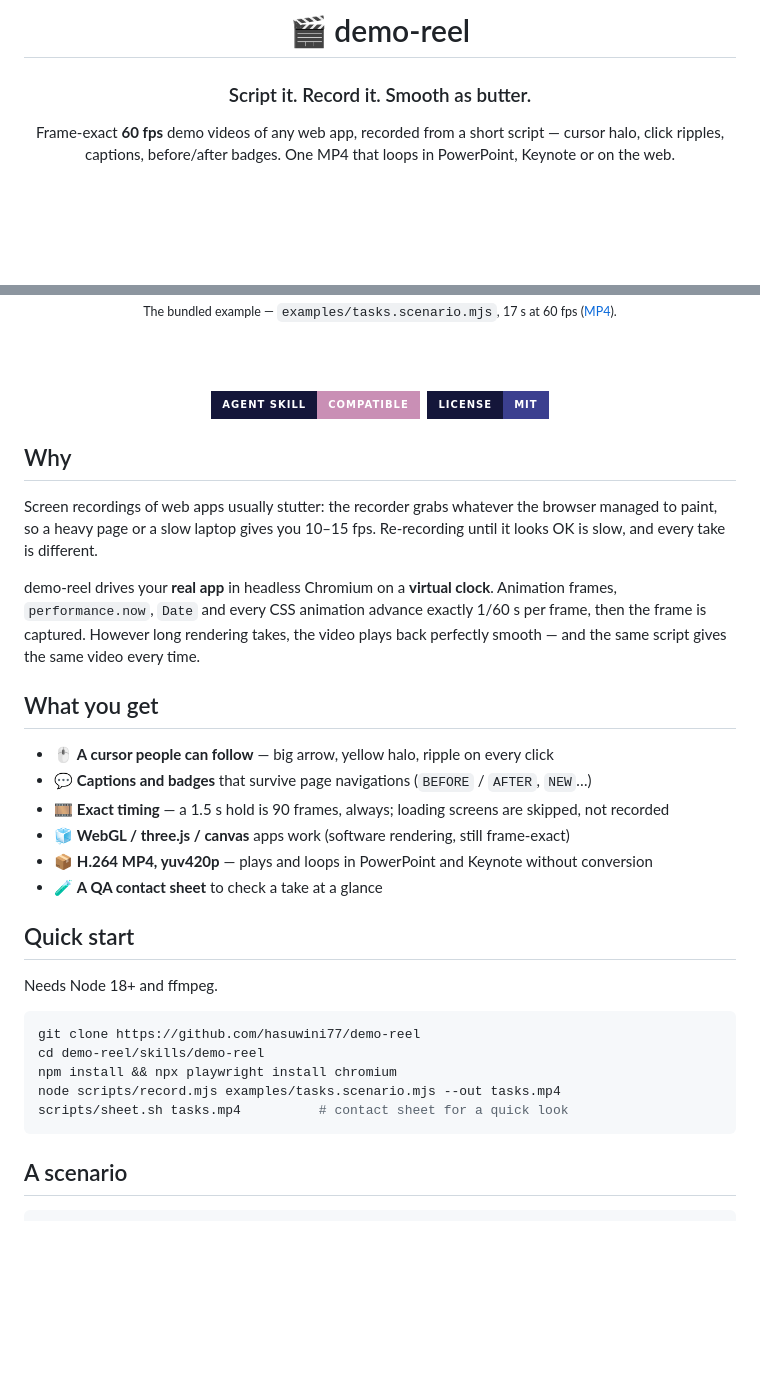
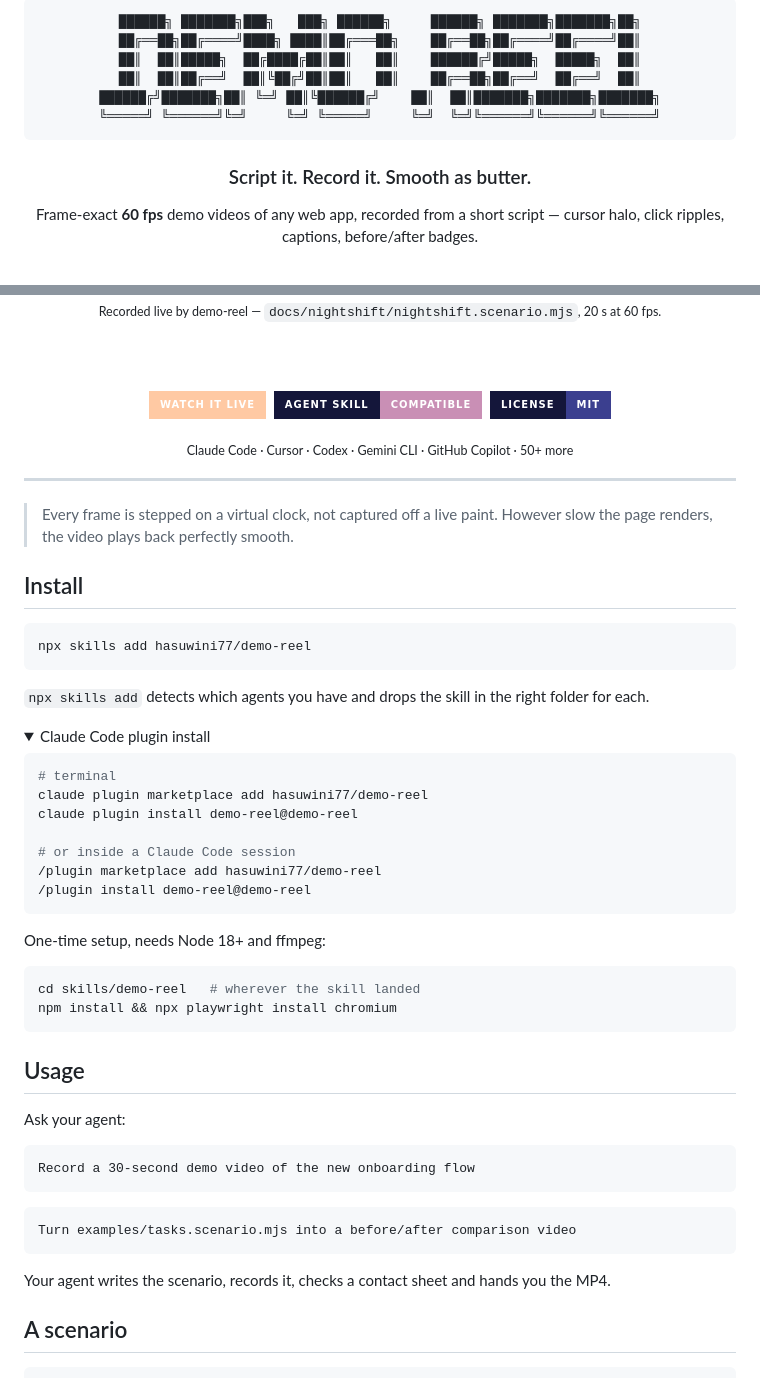
Before and after one commit to hasuwini77/demo-reel, a Markdown page: README.md, 2 parts joined by grey strips. Drawn GitHub-style; folded sections open; badges without logos; blank space fills up the shorter version.

````diff
--- a/README.md
+++ b/README.md
@@ -1,11 +1,17 @@
 <div align="center">
 
-# 🎬 demo-reel
+```
+██████╗ ███████╗███╗   ███╗ ██████╗     ██████╗ ███████╗███████╗██╗
+██╔══██╗██╔════╝████╗ ████║██╔═══██╗    ██╔══██╗██╔════╝██╔════╝██║
+██║  ██║█████╗  ██╔████╔██║██║   ██║    ██████╔╝█████╗  █████╗  ██║
+██║  ██║██╔══╝  ██║╚██╔╝██║██║   ██║    ██╔══██╗██╔══╝  ██╔══╝  ██║
+██████╔╝███████╗██║ ╚═╝ ██║╚██████╔╝    ██║  ██║███████╗███████╗███████╗
+╚═════╝ ╚══════╝╚═╝     ╚═╝ ╚═════╝     ╚═╝  ╚═╝╚══════╝╚══════╝╚══════╝
+```
 
 ### Script it. Record it. Smooth as butter.
 
-Frame-exact **60 fps** demo videos of any web app, recorded from a short script —
-cursor halo, click ripples, captions, before/after badges. One MP4 that loops in PowerPoint, Keynote or on the web.
+Frame-exact **60 fps** demo videos of any web app, recorded from a short script — cursor halo, click ripples, captions, before/after badges.
 
 <br/>
 
@@ -13,39 +19,62 @@ cursor halo, click ripples, captions, before/after badges. One MP4 that loops in
 
-<sub>The bundled example — <code>examples/tasks.scenario.mjs</code>, 17 s at 60 fps (<a href="docs/example.mp4">MP4</a>).</sub>
+<sub>Recorded live by demo-reel — <code>docs/nightshift/nightshift.scenario.mjs</code>, 20 s at 60 fps.</sub>
 
 <br/><br/>
 
+[![Watch it live](https://img.shields.io/badge/Watch_it_live-FFC9A3?style=for-the-badge)](https://hasuwini77.github.io/demo-reel/)&nbsp;
 [![Agent Skill](https://img.shields.io/badge/Agent_Skill-compatible-C98FB5?style=for-the-badge&labelColor=14163A)](https://agentskills.io)&nbsp;
 [![License: MIT](https://img.shields.io/badge/License-MIT-3B3F8F?style=for-the-badge&labelColor=14163A)](LICENSE)
 
+<sub>Claude Code · Cursor · Codex · Gemini CLI · GitHub Copilot · 50+ more</sub>
+
 </div>
 
-## Why
+---
 
-Screen recordings of web apps usually stutter: the recorder grabs whatever the browser managed to paint, so a heavy page or a slow laptop gives you 10–15 fps. Re-recording until it looks OK is slow, and every take is different.
+> Every frame is stepped on a virtual clock, not captured off a live paint. However slow the page renders, the video plays back perfectly smooth.
 
-demo-reel drives your **real app** in headless Chromium on a **virtual clock**. Animation frames, `performance.now`, `Date` and every CSS animation advance exactly 1/60 s per frame, then the frame is captured. However long rendering takes, the video plays back perfectly smooth — and the same script gives the same video every time.
-
-## What you get
-
-- 🖱️ **A cursor people can follow** — big arrow, yellow halo, ripple on every click
-- 💬 **Captions and badges** that survive page navigations (`BEFORE` / `AFTER`, `NEW`…)
-- 🎞️ **Exact timing** — a 1.5 s hold is 90 frames, always; loading screens are skipped, not recorded
-- 🧊 **WebGL / three.js / canvas** apps work (software rendering, still frame-exact)
-- 📦 **H.264 MP4, yuv420p** — plays and loops in PowerPoint and Keynote without conversion
-- 🧪 **A QA contact sheet** to check a take at a glance
-
-## Quick start
-
-Needs Node 18+ and ffmpeg.
+## Install
 
 ```bash
-git clone https://github.com/hasuwini77/demo-reel
-cd demo-reel/skills/demo-reel
+npx skills add hasuwini77/demo-reel
+```
+
+`npx skills add` detects which agents you have and drops the skill in the right folder for each.
+
+<details>
+<summary>Claude Code plugin install</summary>
+
+```bash
+# terminal
+claude plugin marketplace add hasuwini77/demo-reel
+claude plugin install demo-reel@demo-reel
+
+# or inside a Claude Code session
+/plugin marketplace add hasuwini77/demo-reel
+/plugin install demo-reel@demo-reel
+```
+
+</details>
+
+One-time setup, needs Node 18+ and ffmpeg:
+
+```bash
+cd skills/demo-reel   # wherever the skill landed
 npm install && npx playwright install chromium
-node scripts/record.mjs examples/tasks.scenario.mjs --out tasks.mp4
-scripts/sheet.sh tasks.mp4          # contact sheet for a quick look
 ```
+
+## Usage
+
+Ask your agent:
+
+```
+Record a 30-second demo video of the new onboarding flow
+```
+```
+Turn examples/tasks.scenario.mjs into a before/after comparison video
+```
+
+Your agent writes the scenario, records it, checks a contact sheet and hands you the MP4.
 
 ## A scenario
 
````
Also changed, not shown: other parts of README.md (+44 -12 lines).
